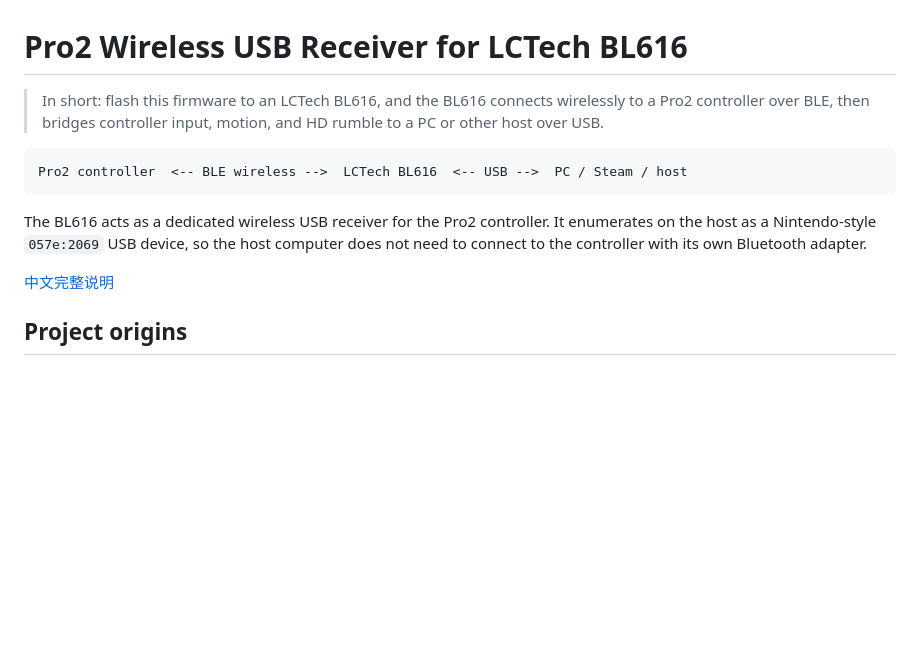
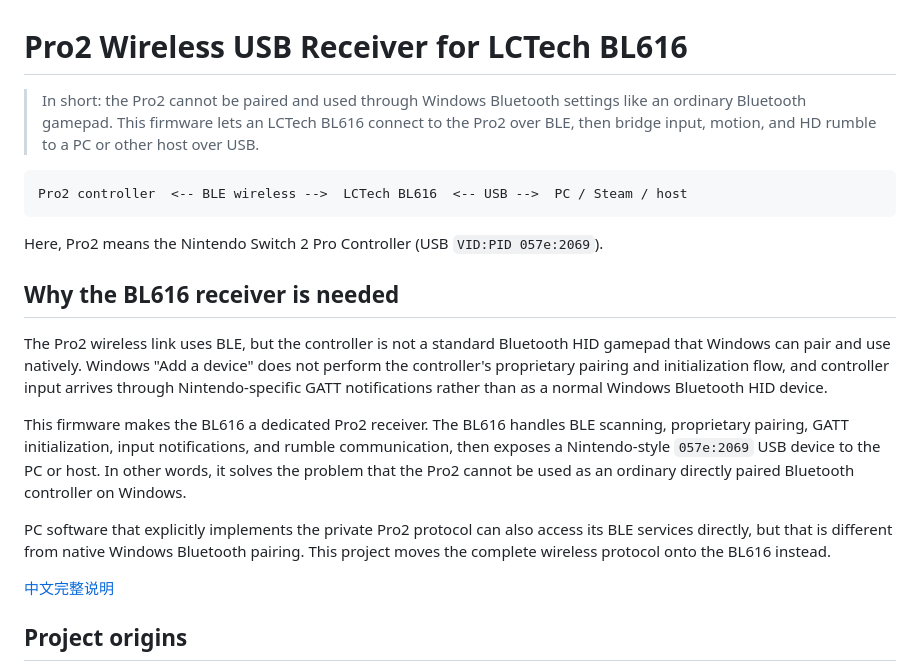
Before and after one commit to Ganmoko/pro2dongle-bl616-opensource, a Markdown page: README.md, the part around the change. GitHub-like rendering; blank space fills up the shorter version.

Commit message:
Clarify Pro2 Bluetooth limitation

````diff
--- a/README.md
+++ b/README.md
@@ -1,17 +1,35 @@
 # Pro2 Wireless USB Receiver for LCTech BL616
 
-> In short: flash this firmware to an LCTech BL616, and the BL616 connects
-> wirelessly to a Pro2 controller over BLE, then bridges controller input,
-> motion, and HD rumble to a PC or other host over USB.
+> In short: the Pro2 cannot be paired and used through Windows Bluetooth
+> settings like an ordinary Bluetooth gamepad. This firmware lets an LCTech
+> BL616 connect to the Pro2 over BLE, then bridge input, motion, and HD rumble
+> to a PC or other host over USB.
 
 ```text
 Pro2 controller  <-- BLE wireless -->  LCTech BL616  <-- USB -->  PC / Steam / host
 ```
 
-The BL616 acts as a dedicated wireless USB receiver for the Pro2 controller.
-It enumerates on the host as a Nintendo-style `057e:2069` USB device, so the
-host computer does not need to connect to the controller with its own
-Bluetooth adapter.
+Here, Pro2 means the Nintendo Switch 2 Pro Controller (USB
+`VID:PID 057e:2069`).
+
+## Why the BL616 receiver is needed
+
+The Pro2 wireless link uses BLE, but the controller is not a standard
+Bluetooth HID gamepad that Windows can pair and use natively. Windows "Add a
+device" does not perform the controller's proprietary pairing and
+initialization flow, and controller input arrives through Nintendo-specific
+GATT notifications rather than as a normal Windows Bluetooth HID device.
+
+This firmware makes the BL616 a dedicated Pro2 receiver. The BL616 handles BLE
+scanning, proprietary pairing, GATT initialization, input notifications, and
+rumble communication, then exposes a Nintendo-style `057e:2069` USB device to
+the PC or host. In other words, it solves the problem that the Pro2 cannot be
+used as an ordinary directly paired Bluetooth controller on Windows.
+
+PC software that explicitly implements the private Pro2 protocol can also
+access its BLE services directly, but that is different from native Windows
+Bluetooth pairing. This project moves the complete wireless protocol onto the
+BL616 instead.
 
 [中文完整说明](README_CN.md)
 
````
Also changed, not shown: README_CN.md (+19 -4 lines).
